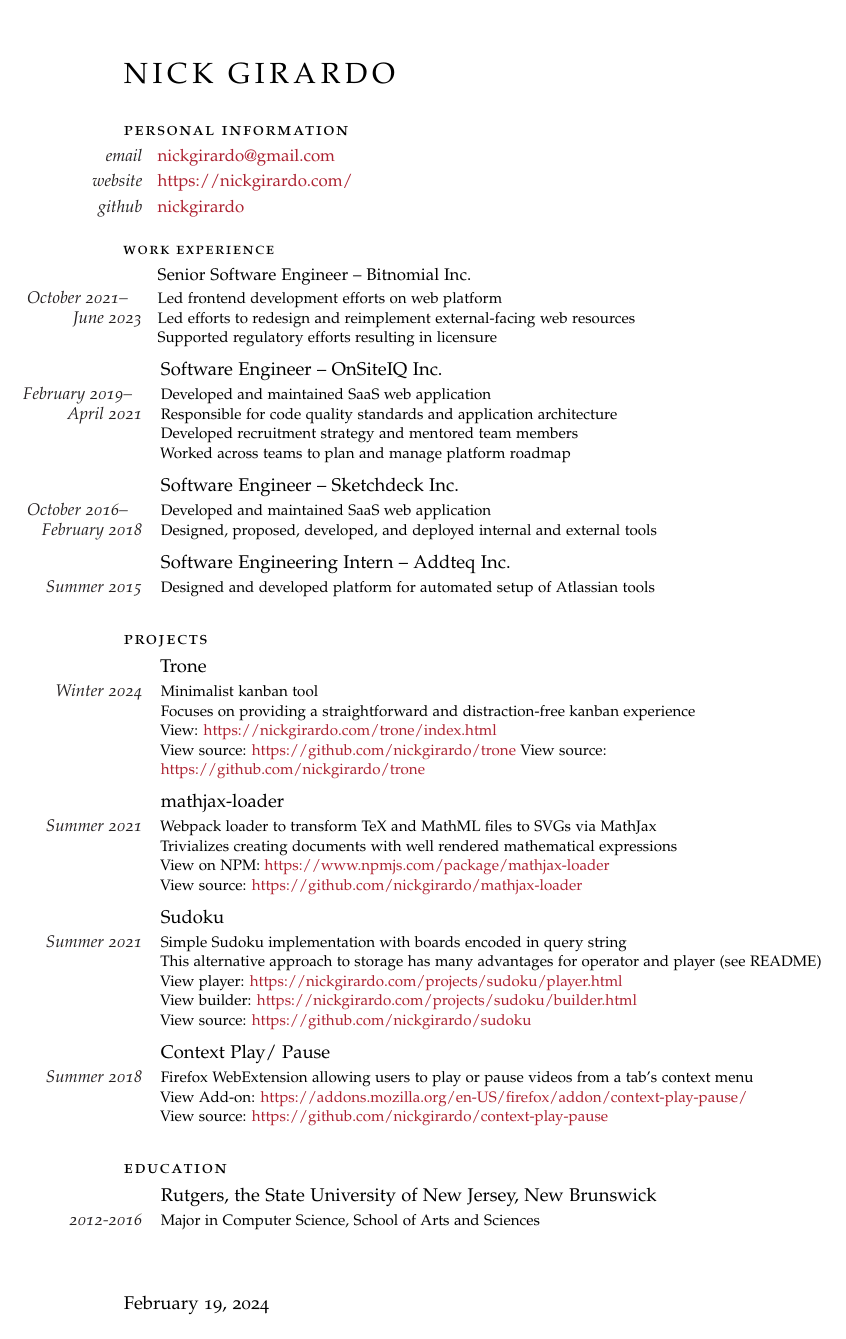
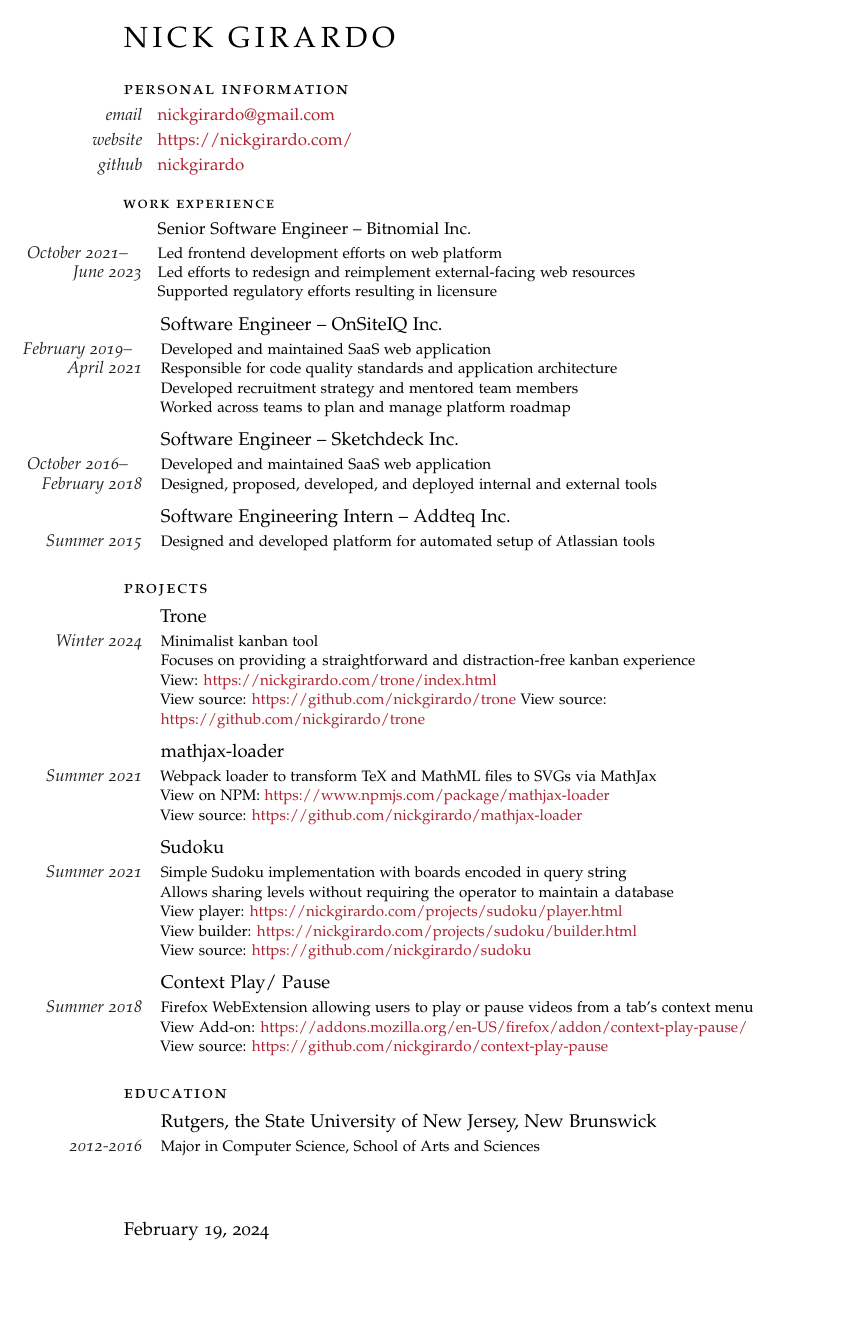
Before and after one commit to nickgirardo/resume, a LaTeX CV (resume.tex): the whole page. Compiled offline with pdfLaTeX.

Commit message:
Spacing and minor changes

```diff
--- a/resume.tex
+++ b/resume.tex
@@ -59,11 +59,11 @@
 }
 
 % Margin text styling
-\usepackage[marginparsep=-1em, bottom=1em, top=8em]{geometry}
+\usepackage[marginparsep=-1em, bottom=1em, top=6em]{geometry}
 \newcommand{\MarginText}[1]{\marginpar{\raggedleft\itshape\small#1\/}}
 
 \newcommand{\SectionName}[1]{
-  \vspace{1em}
+  \vspace{0.75em}
   \noindent\spacedlowsmallcaps{#1}
   \vspace{0.25em}
 }
@@ -150,7 +152,6 @@
 \NewEntry{mathjax-loader}
          {Summer 2021}
          {Webpack loader to transform TeX and MathML files to SVGs via MathJax\newline
-  Trivializes creating documents with well rendered mathematical expressions\newline
   View on NPM: \SelfHref{https://www.npmjs.com/package/mathjax-loader}\newline
   View source: \SelfHref{https://github.com/nickgirardo/mathjax-loader}
 }
@@ -158,13 +159,12 @@
 \NewEntry{Sudoku}
          {Summer 2021}
          {Simple Sudoku implementation with boards encoded in query string\newline
-  This alternative approach to storage has many advantages for operator and player (see README)\newline
+  Allows sharing levels without requiring the operator to maintain a database\newline
   View player: \SelfHref{https://nickgirardo.com/projects/sudoku/player.html}\newline
   View builder: \SelfHref{https://nickgirardo.com/projects/sudoku/builder.html}\newline
   View source: \SelfHref{https://github.com/nickgirardo/sudoku}
 }
 
-% TODO maybe remove?
 \NewEntry{Context Play/ Pause}
          {Summer 2018}
          {Firefox WebExtension allowing users to play or pause videos from a tab's context menu\newline
```
Also changed, not shown: resume.tex (2 more changed lines).
